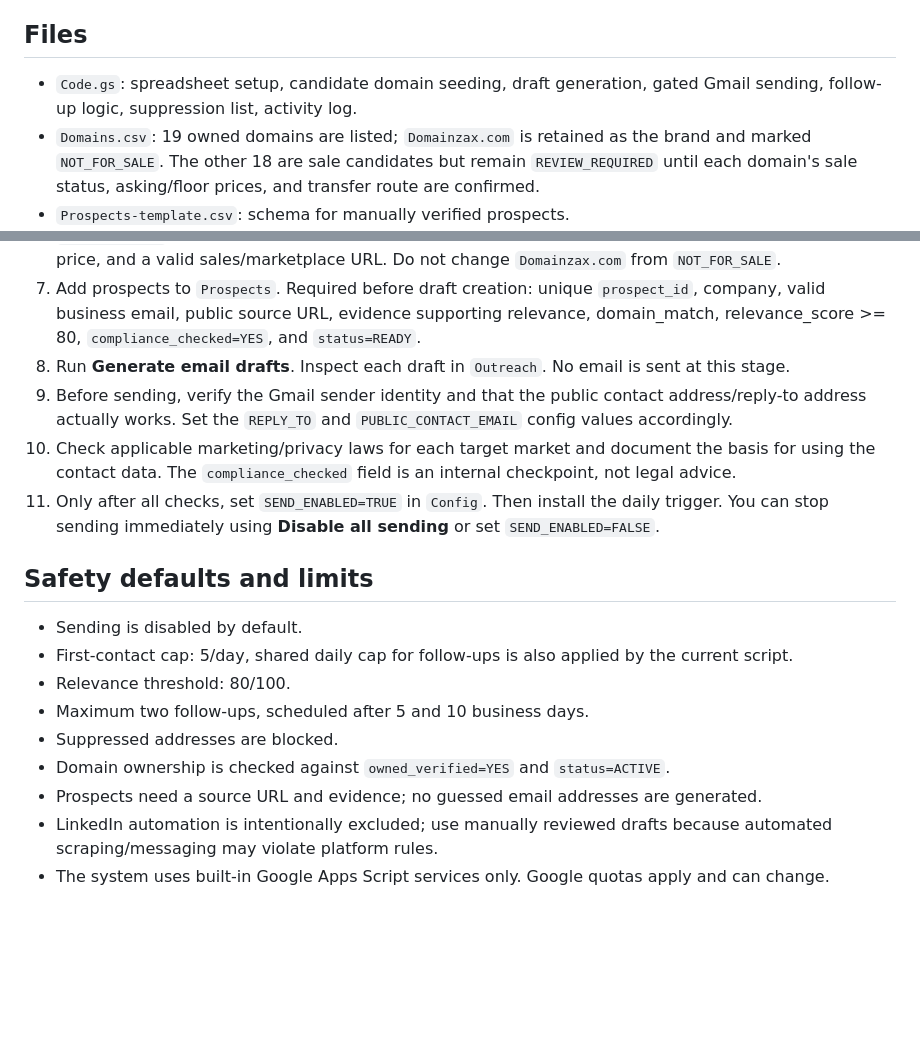
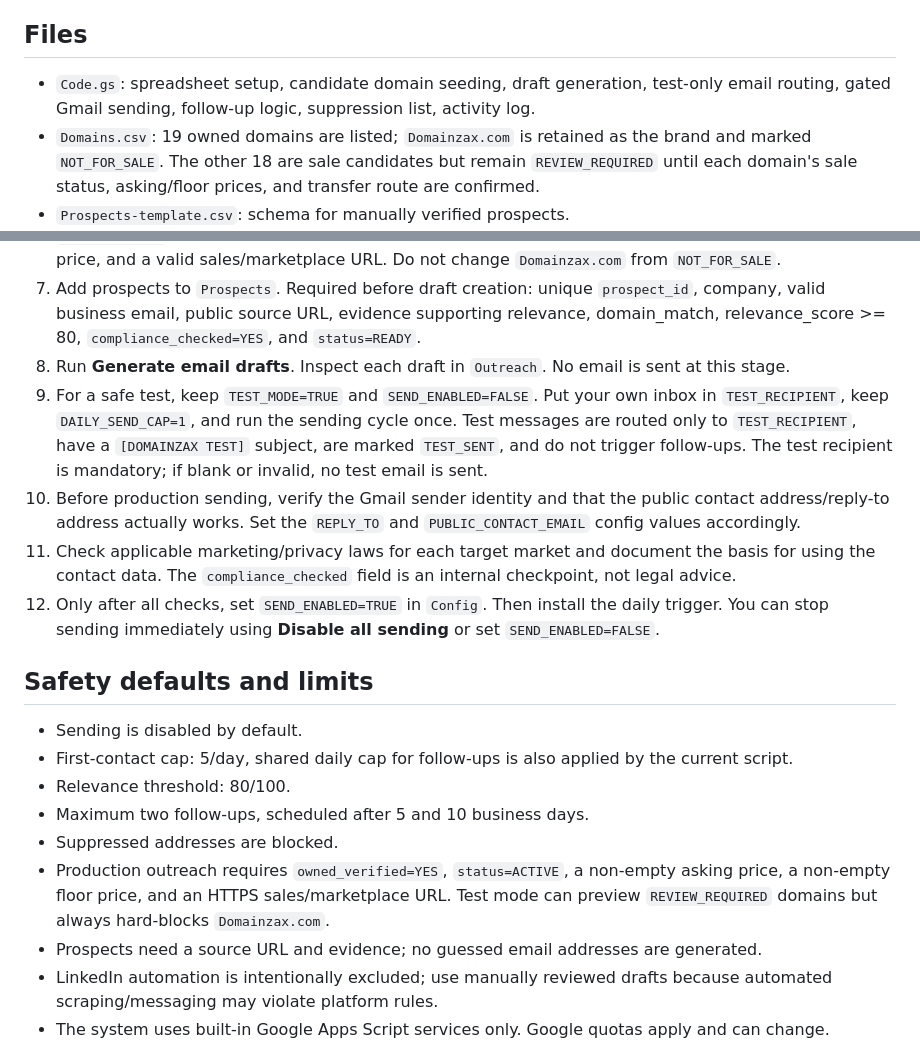
Before and after one commit to 4gmxsol-tech/Domainzax.com, a Markdown page: sales-agent-v1/README.md, 2 parts joined by grey strips. Drawn GitHub-style; blank space fills up the shorter version.

Commit message:
Document safe sales agent test workflow

```diff
--- a/sales-agent-v1/README.md
+++ b/sales-agent-v1/README.md
@@ -3,7 +3,7 @@
 Google Sheets + Apps Script email outreach workflow. This repository contains a safe-by-default starter implementation; it does not connect to your Google account or send anything until you deploy it and explicitly enable sending.
 
 ## Files
-- `Code.gs`: spreadsheet setup, candidate domain seeding, draft generation, gated Gmail sending, follow-up logic, suppression list, activity log.
+- `Code.gs`: spreadsheet setup, candidate domain seeding, draft generation, test-only email routing, gated Gmail sending, follow-up logic, suppression list, activity log.
 - `Domains.csv`: 19 owned domains are listed; `Domainzax.com` is retained as the brand and marked `NOT_FOR_SALE`. The other 18 are sale candidates but remain `REVIEW_REQUIRED` until each domain's sale status, asking/floor prices, and transfer route are confirmed.
 - `Prospects-template.csv`: schema for manually verified prospects.
 
@@ -16,7 +16,8 @@ Google Sheets + Apps Script email outreach workflow. This repository contains a
 6. Review the `Domains` sheet against your registrar accounts. For any of the 18 sale candidates, only set `status=ACTIVE` after confirming current ownership and sale availability; add an asking price, a minimum price, and a valid sales/marketplace URL. Do not change `Domainzax.com` from `NOT_FOR_SALE`.
 7. Add prospects to `Prospects`. Required before draft creation: unique `prospect_id`, company, valid business email, public source URL, evidence supporting relevance, domain_match, relevance_score >= 80, `compliance_checked=YES`, and `status=READY`.
 8. Run **Generate email drafts**. Inspect each draft in `Outreach`. No email is sent at this stage.
-9. Before sending, verify the Gmail sender identity and that the public contact address/reply-to address actually works. Set the `REPLY_TO` and `PUBLIC_CONTACT_EMAIL` config values accordingly.
+9. For a safe test, keep `TEST_MODE=TRUE` and `SEND_ENABLED=FALSE`. Put your own inbox in `TEST_RECIPIENT`, keep `DAILY_SEND_CAP=1`, and run the sending cycle once. Test messages are routed only to `TEST_RECIPIENT`, have a `[DOMAINZAX TEST]` subject, are marked `TEST_SENT`, and do not trigger follow-ups. The test recipient is mandatory; if blank or invalid, no test email is sent.
+10. Before production sending, verify the Gmail sender identity and that the public contact address/reply-to address actually works. Set the `REPLY_TO` and `PUBLIC_CONTACT_EMAIL` config values accordingly.
 10. Check applicable marketing/privacy laws for each target market and document the basis for using the contact data. The `compliance_checked` field is an internal checkpoint, not legal advice.
 11. Only after all checks, set `SEND_ENABLED=TRUE` in `Config`. Then install the daily trigger. You can stop sending immediately using **Disable all sending** or set `SEND_ENABLED=FALSE`.
 
@@ -26,7 +27,7 @@ Google Sheets + Apps Script email outreach workflow. This repository contains a
 - Relevance threshold: 80/100.
 - Maximum two follow-ups, scheduled after 5 and 10 business days.
 - Suppressed addresses are blocked.
-- Domain ownership is checked against `owned_verified=YES` and `status=ACTIVE`.
+- Production outreach requires `owned_verified=YES`, `status=ACTIVE`, a non-empty asking price, a non-empty floor price, and an HTTPS sales/marketplace URL. Test mode can preview `REVIEW_REQUIRED` domains but always hard-blocks `Domainzax.com`.
 - Prospects need a source URL and evidence; no guessed email addresses are generated.
 - LinkedIn automation is intentionally excluded; use manually reviewed drafts because automated scraping/messaging may violate platform rules.
 - The system uses built-in Google Apps Script services only. Google quotas apply and can change.
```
